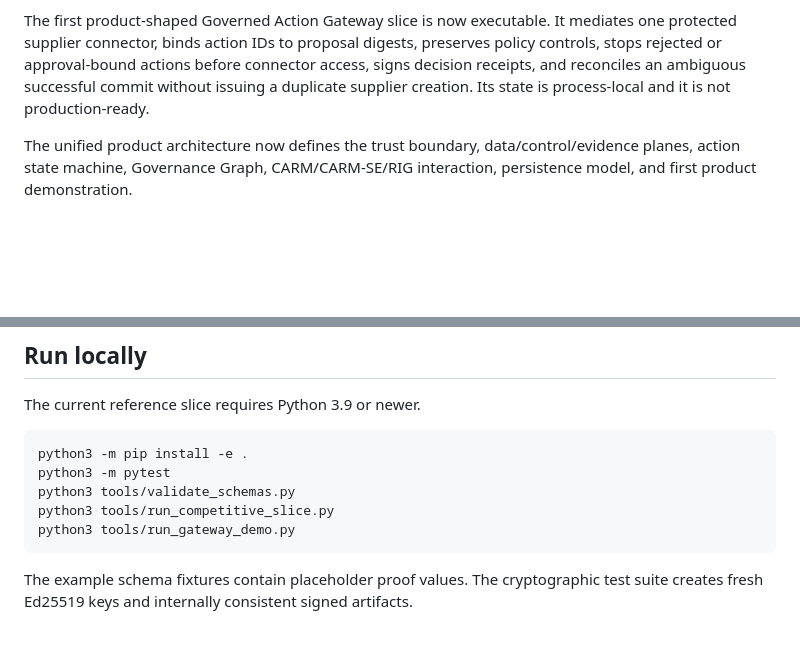
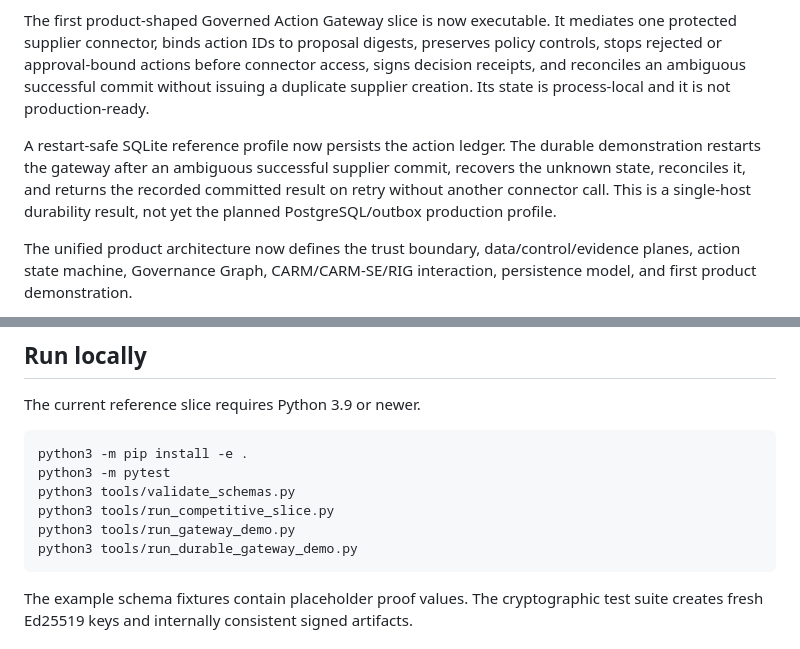
Before and after one commit to Vignesh412/governance-capsule-protocol, a Markdown page: README.md, 2 parts joined by grey strips. GitHub-like rendering; blank space fills up the shorter version.

Commit message:
Add restart-safe gateway ledger: README.md

````diff
--- a/README.md
+++ b/README.md
@@ -42,6 +42,8 @@ A Microsoft ACS adapter now maps the five published ACS verdicts into normalized
 
 The first product-shaped Governed Action Gateway slice is now executable. It mediates one protected supplier connector, binds action IDs to proposal digests, preserves policy controls, stops rejected or approval-bound actions before connector access, signs decision receipts, and reconciles an ambiguous successful commit without issuing a duplicate supplier creation. Its state is process-local and it is not production-ready.
 
+A restart-safe SQLite reference profile now persists the action ledger. The durable demonstration restarts the gateway after an ambiguous successful supplier commit, recovers the unknown state, reconciles it, and returns the recorded committed result on retry without another connector call. This is a single-host durability result, not yet the planned PostgreSQL/outbox production profile.
+
 The unified product architecture now defines the trust boundary, data/control/evidence planes, action state machine, Governance Graph, CARM/CARM-SE/RIG interaction, persistence model, and first product demonstration.
 
 A 2026-08-19 competitive refresh identified Microsoft Agent Governance Toolkit as the closest implementation baseline and changed the build strategy: reuse existing policy, identity, approval, receipt, escalation, and adapter primitives where possible; build and test the distinct graph/evidence/recovery layer comparatively.
@@ -58,6 +60,7 @@ python3 -m pytest
 python3 tools/validate_schemas.py
 python3 tools/run_competitive_slice.py
 python3 tools/run_gateway_demo.py
+python3 tools/run_durable_gateway_demo.py
 ```
 
 The example schema fixtures contain placeholder proof values. The cryptographic test suite creates fresh Ed25519 keys and internally consistent signed artifacts.
````
